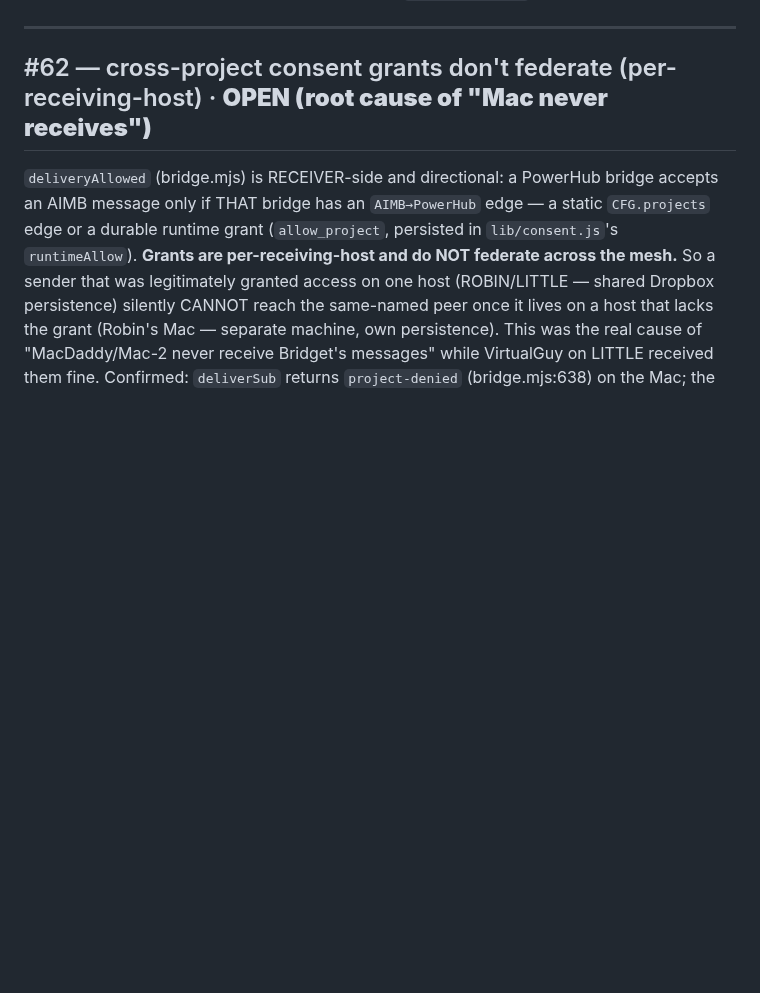
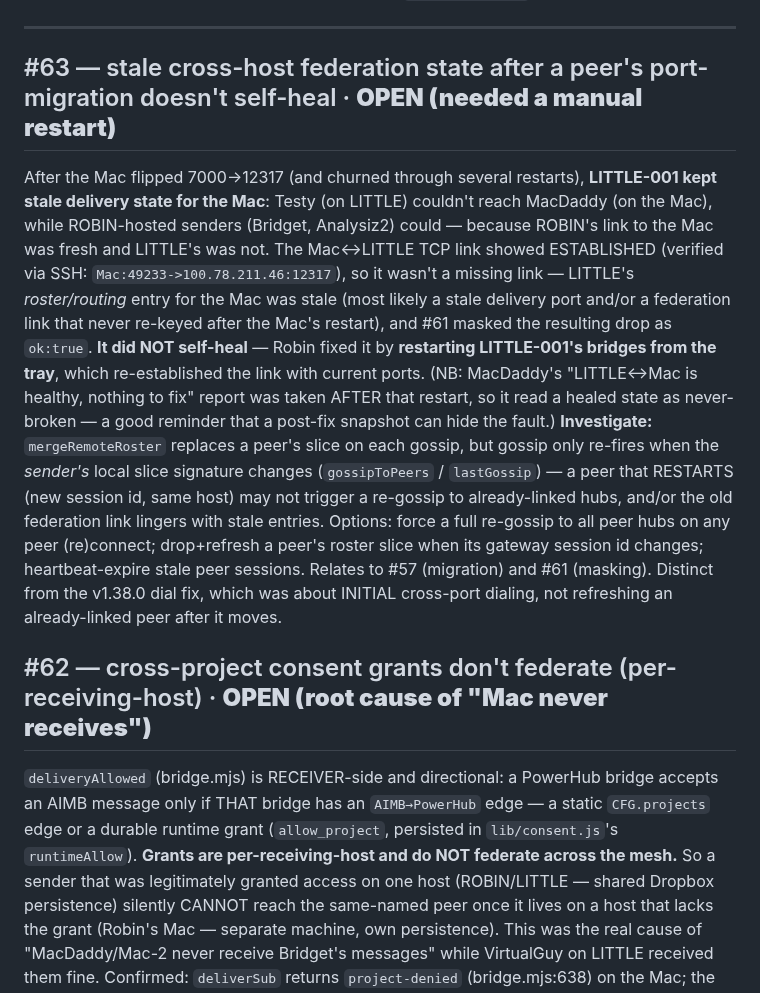
Before and after one commit to project-x51/Ai-MCP-Bridge, a Markdown page: docs/issues.md, the part around the change. Rendered like a GitHub page; blank space fills up the shorter version.

Commit message:
Docs: log #63 — stale cross-host federation state after a peer's port-migration needs a manual bridge restart
Testy (LITTLE) couldn't deliver to MacDaddy (Mac) after the Mac's 7000->12317
flip, while ROBIN-hosted senders could. Mac<->LITTLE TCP link was ESTABLISHED
(verified via SSH), so not a missing link -- LITTLE's roster/routing entry for the
Mac was stale and didn't self-heal; #61 masked the drop as ok:true. Resolved by
restarting LITTLE-001's bridges from the tray. MacDaddy's "healthy, nothing to fix"
check was post-restart, so it read a healed state as never-broken.

Investigate: re-gossip on peer (re)connect even when the local slice signature is
unchanged; refresh a peer's slice when its gateway session id changes; heartbeat-
expire stale peer sessions. Relates to #57/#61; distinct from the v1.38.0 initial-
dial fix.

Co-Authored-By: Claude Opus 4.8 <noreply@anthropic.com>

```diff
--- a/docs/issues.md
+++ b/docs/issues.md
@@ -48,6 +48,23 @@ inbox/send — the bridge restarts often during this migration, so re-register w
 `unknown-subpeer`.
 
 ---
+
+## #63 — stale cross-host federation state after a peer's port-migration doesn't self-heal  ·  **OPEN (needed a manual restart)**
+After the Mac flipped 7000→12317 (and churned through several restarts), **LITTLE-001 kept stale delivery state for
+the Mac**: Testy (on LITTLE) couldn't reach MacDaddy (on the Mac), while ROBIN-hosted senders (Bridget, Analysiz2)
+could — because ROBIN's link to the Mac was fresh and LITTLE's was not. The Mac↔LITTLE TCP link showed ESTABLISHED
+(verified via SSH: `Mac:49233->100.78.211.46:12317`), so it wasn't a missing link — LITTLE's *roster/routing* entry
+for the Mac was stale (most likely a stale delivery port and/or a federation link that never re-keyed after the
+Mac's restart), and #61 masked the resulting drop as `ok:true`. **It did NOT self-heal** — Robin fixed it by
+**restarting LITTLE-001's bridges from the tray**, which re-established the link with current ports. (NB: MacDaddy's
+"LITTLE↔Mac is healthy, nothing to fix" report was taken AFTER that restart, so it read a healed state as
+never-broken — a good reminder that a post-fix snapshot can hide the fault.) **Investigate:** `mergeRemoteRoster`
+replaces a peer's slice on each gossip, but gossip only re-fires when the *sender's* local slice signature changes
+(`gossipToPeers` / `lastGossip`) — a peer that RESTARTS (new session id, same host) may not trigger a re-gossip to
+already-linked hubs, and/or the old federation link lingers with stale entries. Options: force a full re-gossip to
+all peer hubs on any peer (re)connect; drop+refresh a peer's roster slice when its gateway session id changes;
+heartbeat-expire stale peer sessions. Relates to #57 (migration) and #61 (masking). Distinct from the v1.38.0 dial
+fix, which was about INITIAL cross-port dialing, not refreshing an already-linked peer after it moves.
 
 ## #62 — cross-project consent grants don't federate (per-receiving-host)  ·  **OPEN (root cause of "Mac never receives")**
 `deliveryAllowed` (bridge.mjs) is RECEIVER-side and directional: a PowerHub bridge accepts an AIMB message only
```
